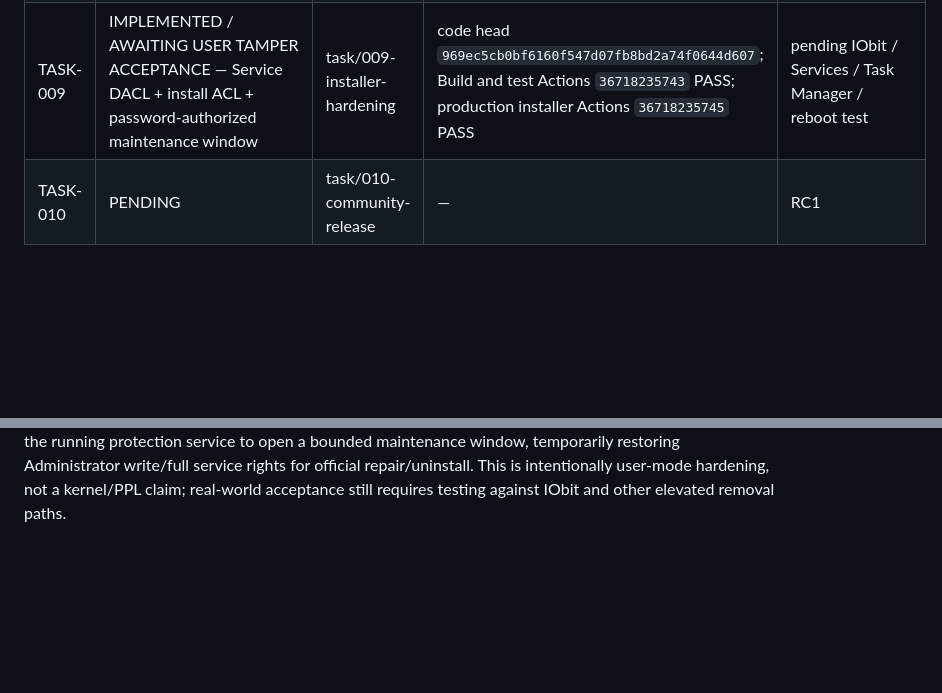
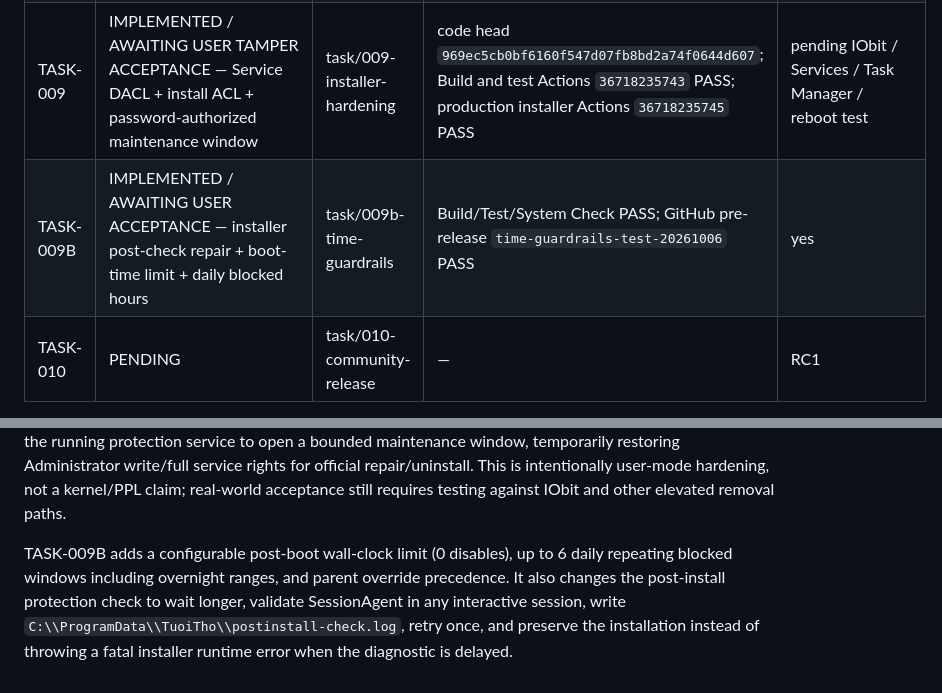
Before and after one commit to chukysodl/tuoitho-family, a Markdown page: TASK_STATUS.md, 2 parts joined by grey strips. Rendered like a GitHub page; blank space fills up the shorter version.

Commit message:
docs: record TASK-009B time guardrails release

```diff
--- a/TASK_STATUS.md
+++ b/TASK_STATUS.md
@@ -11,6 +11,7 @@
 | TASK-007 | PARTIAL — YouTube channel and Shorts behavior is delivered through TASK-006; YouTube search-keyword controls are not implemented | included in main through TASK-006 | no separate TASK-007 implementation/CI | channel/Shorts confirmed; search remains outstanding |
 | TASK-008 | IMPLEMENTED — remote transport, pairing, commands, policy sync, dashboard; TASK-008B deployment tooling implemented, awaiting real provider deployment and M5 acceptance | task/008-remote-control | implementation `912222cae57c6d2a1578c8e3e3b314d1b3397cfb`; baseline Actions 35806837895 PASS; TASK-008B local Release build/full tests/System Check PASS; Deno CLI unavailable locally and branch CI pending push | M5 not run (no Supabase login/project/key or deployed endpoint in workspace) |
 | TASK-009 | IMPLEMENTED / AWAITING USER TAMPER ACCEPTANCE — Service DACL + install ACL + password-authorized maintenance window | task/009-installer-hardening | code head `969ec5cb0bf6160f547d07fb8bd2a74f0644d607`; Build and test Actions `36718235743` PASS; production installer Actions `36718235745` PASS | pending IObit / Services / Task Manager / reboot test |
+| TASK-009B | IMPLEMENTED / AWAITING USER ACCEPTANCE — installer post-check repair + boot-time limit + daily blocked hours | task/009b-time-guardrails | Build/Test/System Check PASS; GitHub pre-release `time-guardrails-test-20261006` PASS | yes |
 | TASK-010 | PENDING | task/010-community-release | — | RC1 |
 
 Verified integrated baseline: `main` at `cf5d3a7954690a6af689ea78adfb1f2c1b4a3dd7`; GitHub Actions run `35803055541` PASS. TASK-008 may proceed because its declared dependency is TASK-005, which is merged and validated. TASK-007 search remains separate work.
@@ -19,3 +20,5 @@ TASK-008B deployment helpers are implemented and locally validated on `task/008-
 
 
 TASK-009 Tamper Protection v2 is implemented and CI-validated. Normal protected state grants LocalSystem full service control while Administrators retain read/start but not full stop/delete/change-config rights; install files are read/execute for Administrators. Correct parent-password authorization asks the running protection service to open a bounded maintenance window, temporarily restoring Administrator write/full service rights for official repair/uninstall. This is intentionally user-mode hardening, not a kernel/PPL claim; real-world acceptance still requires testing against IObit and other elevated removal paths.
+
+TASK-009B adds a configurable post-boot wall-clock limit (0 disables), up to 6 daily repeating blocked windows including overnight ranges, and parent override precedence. It also changes the post-install protection check to wait longer, validate SessionAgent in any interactive session, write `C:\\ProgramData\\TuoiTho\\postinstall-check.log`, retry once, and preserve the installation instead of throwing a fatal installer runtime error when the diagnostic is delayed.
```
